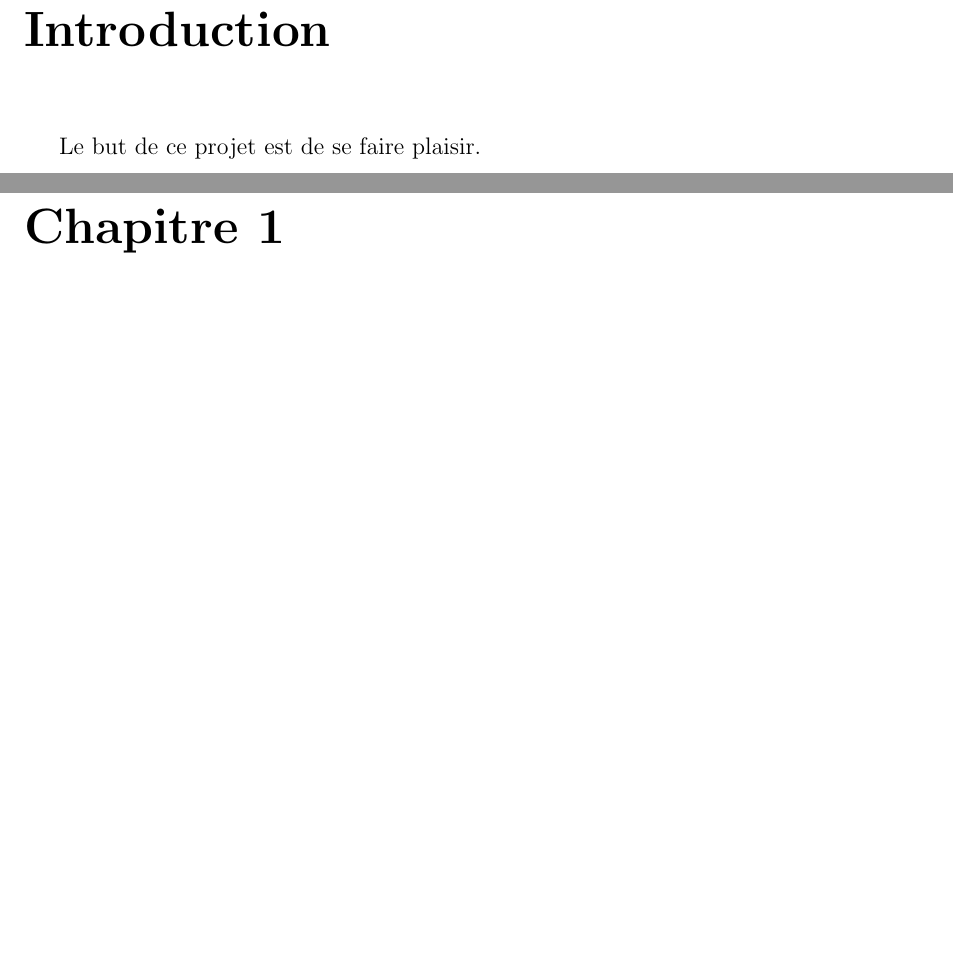
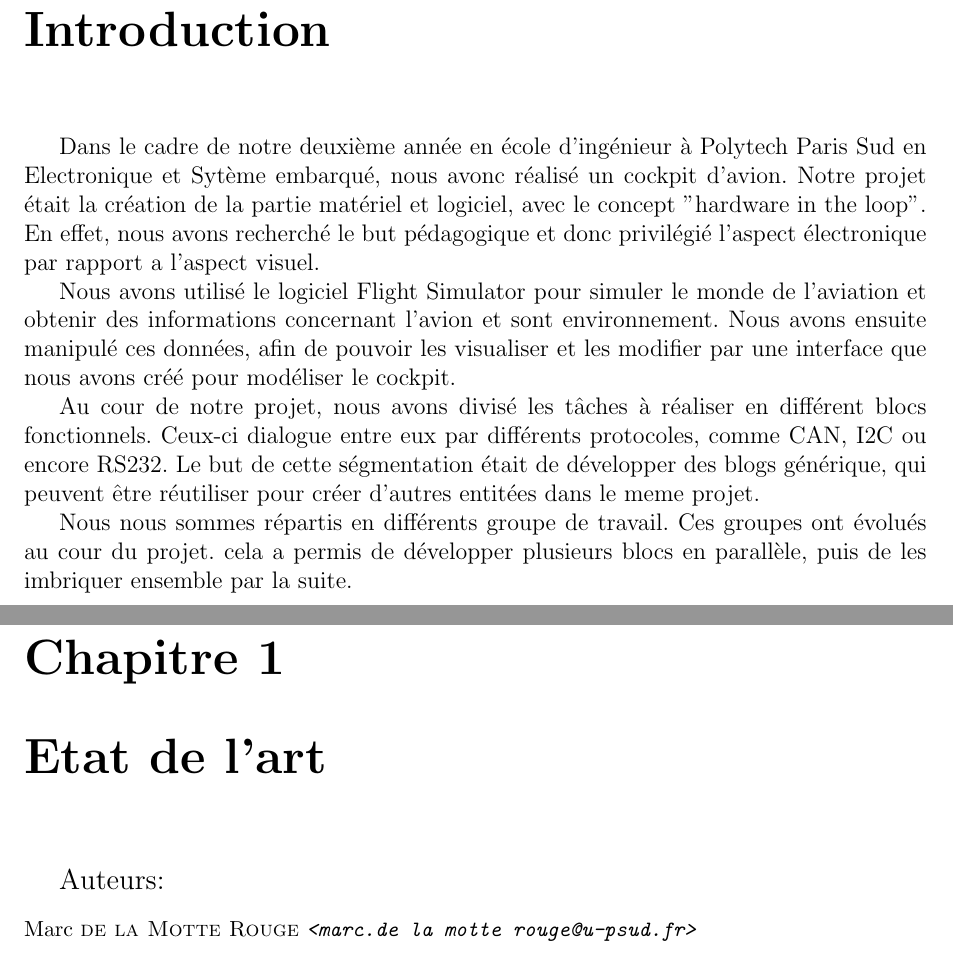
Before and after one commit to pipi/cockpitsim, a LaTeX document (doc/manual/rapport.tex, which reads doc/manual/etat_de_lart.tex, doc/manual/intro.tex): two parts of pages 5 and 7 of 8 before the commit and two parts of pages 5 and 7 of 10 after it, joined at a grey line, cut so that both start at the same text, the shorter picture padded with empty space. Compiled offline with pdfLaTeX; the source files are stored in an older character set and shown here as Unicode.

Commit message:
Etat de l'art et intro -- Marc --

```diff
--- /dev/null
+++ b/doc/manual/etat_de_lart.tex
@@ -0,0 +1,4 @@
+\chapter{Etat de l'art}
+\authors{
+  \authorinfo{Marc}{de la Motte Rouge} \\
+}
--- a/doc/manual/intro.tex
+++ b/doc/manual/intro.tex
@@ -3,5 +3,10 @@
 \addcontentsline{toc}{chapter}{Introduction}
 
 \chapter*{Introduction}
+Dans le cadre de notre deuxième année en école d'ingénieur à Polytech Paris Sud en Electronique et Sytème embarqué, nous avonc réalisé un cockpit d'avion. Notre projet était la création de la partie matériel et logiciel, avec le concept "hardware in the loop". En effet, nous avons recherché le but pédagogique et donc privilégié l'aspect électronique par rapport a l'aspect visuel.
 
-Le but de ce projet est de se faire plaisir.
+Nous avons utilisé le logiciel Flight Simulator pour simuler le monde de l'aviation et obtenir des informations concernant l'avion et sont environnement. Nous avons ensuite manipulé ces données, afin de pouvoir les visualiser et les modifier par une interface que nous avons créé pour modéliser le cockpit.
+
+Au cour de notre projet, nous avons divisé les tâches à réaliser en différent blocs fonctionnels. Ceux-ci dialogue entre eux par différents protocoles, comme CAN, I2C ou encore RS232. Le but de cette ségmentation était de développer des blogs générique, qui peuvent être réutiliser pour créer d'autres entitées dans le meme projet.
+
+Nous nous sommes répartis en différents groupe de travail. Ces groupes ont évolués au cour du projet. cela a permis de développer plusieurs blocs en parallèle, puis de les imbriquer ensemble par la suite.
```
Also changed, not shown: doc/manual/rapport.tex (+4 -0 lines).
